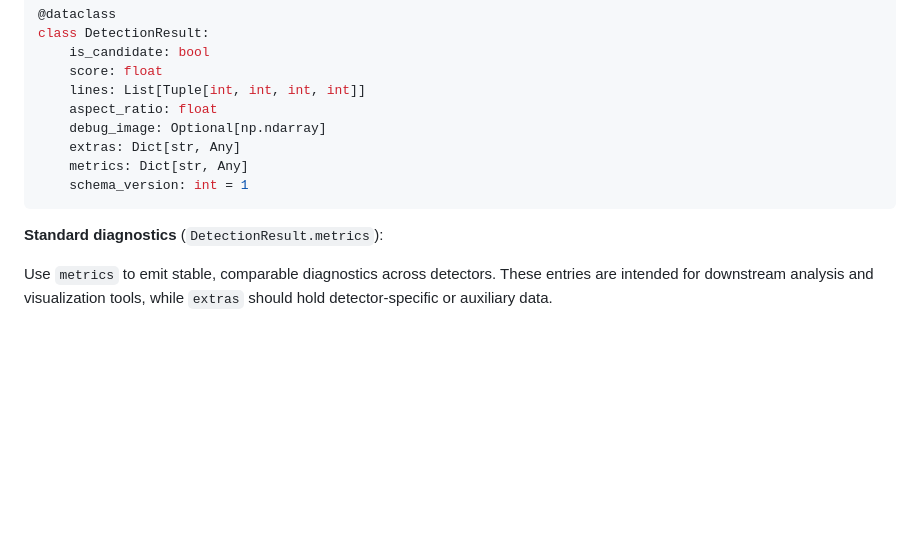
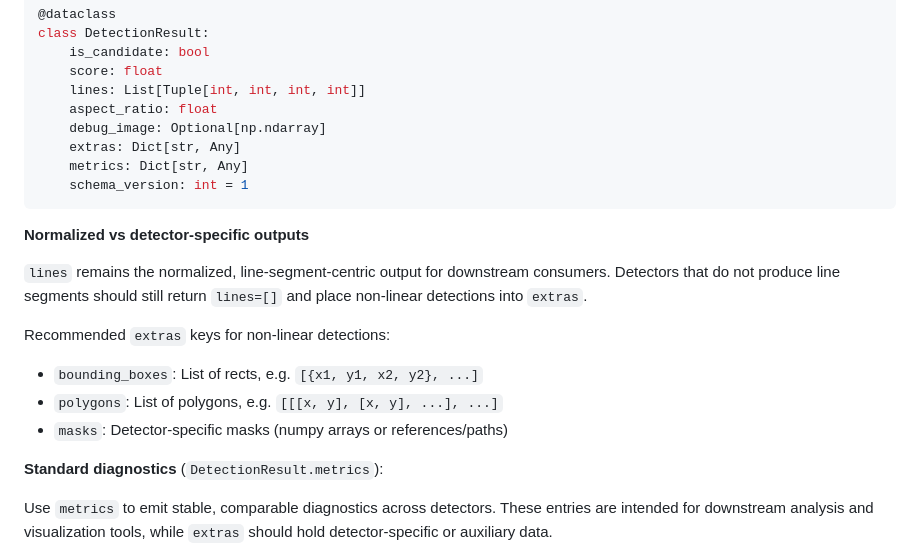
Before and after one commit to shin3tky/detect_meteors, a Markdown page: PLUGIN_AUTHOR_GUIDE.md, the part around the change. Rendered like a GitHub page; blank space fills up the shorter version.

Commit message:
Documented guidance for non-linear detection outputs in DetectionResult, including recommended extras keys and the expectation to keep lines empty when not applicable.

````diff
--- a/PLUGIN_AUTHOR_GUIDE.md
+++ b/PLUGIN_AUTHOR_GUIDE.md
@@ -177,6 +177,17 @@ class DetectionResult:
     schema_version: int = 1
 ```
 
+**Normalized vs detector-specific outputs**
+
+`lines` remains the normalized, line-segment-centric output for downstream
+consumers. Detectors that do not produce line segments should still return
+`lines=[]` and place non-linear detections into `extras`.
+
+Recommended `extras` keys for non-linear detections:
+- `bounding_boxes`: List of rects, e.g. `[{x1, y1, x2, y2}, ...]`
+- `polygons`: List of polygons, e.g. `[[[x, y], [x, y], ...], ...]`
+- `masks`: Detector-specific masks (numpy arrays or references/paths)
+
 **Standard diagnostics** (`DetectionResult.metrics`):
 
 Use `metrics` to emit stable, comparable diagnostics across detectors. These
````
